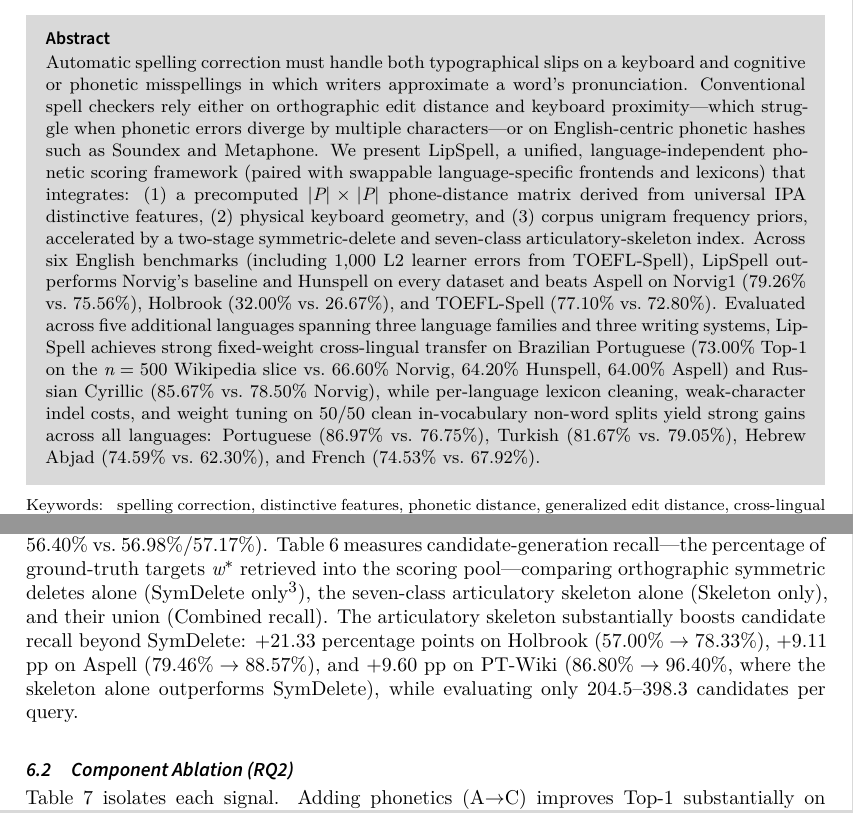
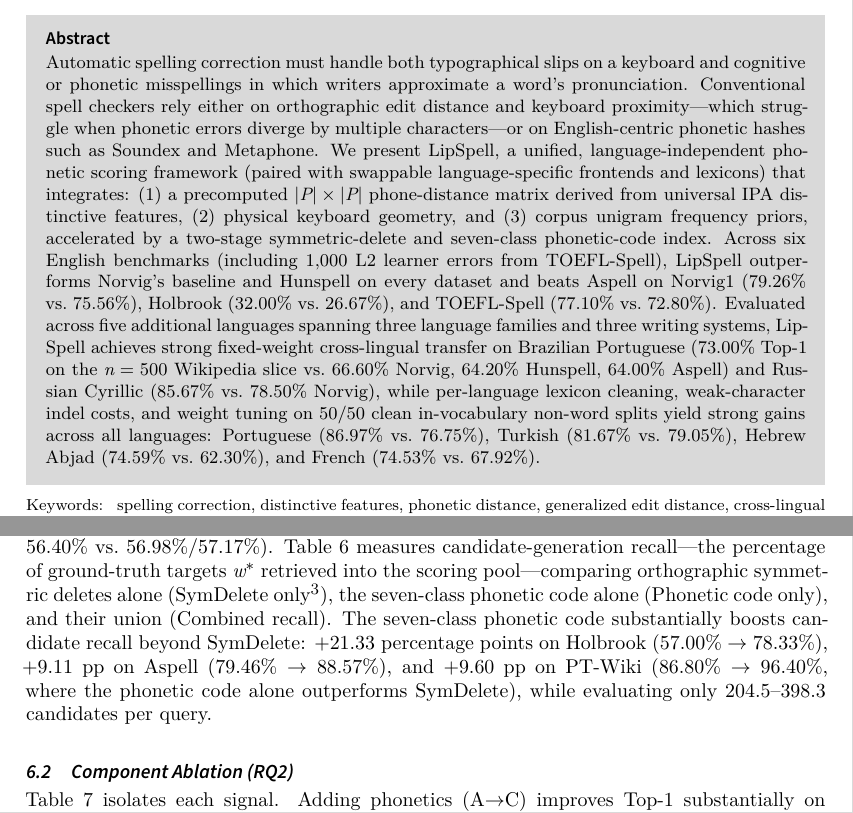
Before and after one commit to leolca/lipspell, a LaTeX document (paper/main.tex): two parts of pages 1 and 11 of 21, joined at a grey line, cut so that both start at the same text. Compiled offline with XeLaTeX; a LaTeX package or settings file that is missing is left out.

Commit message:
paper(nlp): standardize terminology to seven-class phonetic code

```diff
--- a/paper/main.tex
+++ b/paper/main.tex
@@ -25,7 +25,7 @@
 \begin{document}
 
 \begin{abstract}
-Automatic spelling correction must handle both typographical slips on a keyboard and cognitive or phonetic misspellings in which writers approximate a word's pronunciation. Conventional spell checkers rely either on orthographic edit distance and keyboard proximity---which struggle when phonetic errors diverge by multiple characters---or on English-centric phonetic hashes such as Soundex and Metaphone. We present \textbf{LipSpell}, a unified, language-independent phonetic scoring framework (paired with swappable language-specific frontends and lexicons) that integrates: (1) a precomputed $|P|\times|P|$ phone-distance matrix derived from universal IPA distinctive features, (2) physical keyboard geometry, and (3) corpus unigram frequency priors, accelerated by a two-stage symmetric-delete and seven-class articulatory-skeleton index. Across six English benchmarks (including $1{,}000$ L2 learner errors from TOEFL-Spell), LipSpell outperforms Norvig's baseline and Hunspell on every dataset and beats Aspell on Norvig1 ($79.26\%$ vs.\ $75.56\%$), Holbrook ($32.00\%$ vs.\ $26.67\%$), and TOEFL-Spell ($77.10\%$ vs.\ $72.80\%$). Evaluated across five additional languages spanning three language families and three writing systems, LipSpell achieves strong fixed-weight cross-lingual transfer on Brazilian Portuguese ($73.00\%$ Top-1 on the $n=500$ Wikipedia slice vs.\ $66.60\%$ Norvig, $64.20\%$ Hunspell, $64.00\%$ Aspell) and Russian Cyrillic ($85.67\%$ vs.\ $78.50\%$ Norvig), while per-language lexicon cleaning, weak-character indel costs, and weight tuning on $50/50$ clean in-vocabulary non-word splits yield strong gains across all languages: Portuguese ($86.97\%$ vs.\ $76.75\%$), Turkish ($81.67\%$ vs.\ $79.05\%$), Hebrew Abjad ($74.59\%$ vs.\ $62.30\%$), and French ($74.53\%$ vs.\ $67.92\%$).
+Automatic spelling correction must handle both typographical slips on a keyboard and cognitive or phonetic misspellings in which writers approximate a word's pronunciation. Conventional spell checkers rely either on orthographic edit distance and keyboard proximity---which struggle when phonetic errors diverge by multiple characters---or on English-centric phonetic hashes such as Soundex and Metaphone. We present \textbf{LipSpell}, a unified, language-independent phonetic scoring framework (paired with swappable language-specific frontends and lexicons) that integrates: (1) a precomputed $|P|\times|P|$ phone-distance matrix derived from universal IPA distinctive features, (2) physical keyboard geometry, and (3) corpus unigram frequency priors, accelerated by a two-stage symmetric-delete and seven-class phonetic-code index. Across six English benchmarks (including $1{,}000$ L2 learner errors from TOEFL-Spell), LipSpell outperforms Norvig's baseline and Hunspell on every dataset and beats Aspell on Norvig1 ($79.26\%$ vs.\ $75.56\%$), Holbrook ($32.00\%$ vs.\ $26.67\%$), and TOEFL-Spell ($77.10\%$ vs.\ $72.80\%$). Evaluated across five additional languages spanning three language families and three writing systems, LipSpell achieves strong fixed-weight cross-lingual transfer on Brazilian Portuguese ($73.00\%$ Top-1 on the $n=500$ Wikipedia slice vs.\ $66.60\%$ Norvig, $64.20\%$ Hunspell, $64.00\%$ Aspell) and Russian Cyrillic ($85.67\%$ vs.\ $78.50\%$ Norvig), while per-language lexicon cleaning, weak-character indel costs, and weight tuning on $50/50$ clean in-vocabulary non-word splits yield strong gains across all languages: Portuguese ($86.97\%$ vs.\ $76.75\%$), Turkish ($81.67\%$ vs.\ $79.05\%$), Hebrew Abjad ($74.59\%$ vs.\ $62.30\%$), and French ($74.53\%$ vs.\ $67.92\%$).
 \end{abstract}
 
 \section{Introduction}
@@ -287,7 +287,7 @@
 \label{sec:results}
 
 \subsection{Metric Ablation and Candidate Recall (RQ1)}
-Table~\ref{tab:ablation} compares $L_1$, salience, and cosine using the same combined candidate pool (where Phonetic-only ranks by $\lambda_{\text{freq}}\log P(w) - \lambda_{\text{phon}}d_{\text{phon}}$). Cosine achieves the highest Phonetic-only Top-1 on all five sets ($+1.33$ to $+2.59$ percentage points over $L_1$/salience) and the best LipSpell Top-5 on all five sets (while trailing $L_1$/salience on LipSpell Top-1 only on Aspell, $56.40\%$ vs.\ $56.98\%$/$57.17\%$). Table~\ref{tab:recall} measures candidate-generation recall---the percentage of ground-truth targets $w^*$ retrieved into the scoring pool---comparing orthographic symmetric deletes alone (\emph{SymDelete only}\footnote{Here \emph{SymDelete} denotes Garbe's Symmetric Delete (SymSpell) algorithm \parencite{garbe2012symspell}, which retrieves candidates by matching $0$--$2$-character orthographic deletions of the query against pre-indexed deletions of the vocabulary.}), the seven-class articulatory skeleton alone (\emph{Skeleton only}), and their union (\emph{Combined recall}). The articulatory skeleton substantially boosts candidate recall beyond SymDelete: $+21.33$ percentage points on Holbrook ($57.00\%\rightarrow 78.33\%$), $+9.11$ pp on Aspell ($79.46\%\rightarrow 88.57\%$), and $+9.60$ pp on PT-Wiki ($86.80\%\rightarrow 96.40\%$, where the skeleton alone outperforms SymDelete), while evaluating only $204.5$--$398.3$ candidates per query.
+Table~\ref{tab:ablation} compares $L_1$, salience, and cosine using the same combined candidate pool (where Phonetic-only ranks by $\lambda_{\text{freq}}\log P(w) - \lambda_{\text{phon}}d_{\text{phon}}$). Cosine achieves the highest Phonetic-only Top-1 on all five sets ($+1.33$ to $+2.59$ percentage points over $L_1$/salience) and the best LipSpell Top-5 on all five sets (while trailing $L_1$/salience on LipSpell Top-1 only on Aspell, $56.40\%$ vs.\ $56.98\%$/$57.17\%$). Table~\ref{tab:recall} measures candidate-generation recall---the percentage of ground-truth targets $w^*$ retrieved into the scoring pool---comparing orthographic symmetric deletes alone (\emph{SymDelete only}\footnote{Here \emph{SymDelete} denotes Garbe's Symmetric Delete (SymSpell) algorithm \parencite{garbe2012symspell}, which retrieves candidates by matching $0$--$2$-character orthographic deletions of the query against pre-indexed deletions of the vocabulary.}), the seven-class phonetic code alone (\emph{Phonetic code only}), and their union (\emph{Combined recall}). The seven-class phonetic code substantially boosts candidate recall beyond SymDelete: $+21.33$ percentage points on Holbrook ($57.00\%\rightarrow 78.33\%$), $+9.11$ pp on Aspell ($79.46\%\rightarrow 88.57\%$), and $+9.60$ pp on PT-Wiki ($86.80\%\rightarrow 96.40\%$, where the phonetic code alone outperforms SymDelete), while evaluating only $204.5$--$398.3$ candidates per query.
 
 \begin{table}[ht]
 \centering
```
Also changed, not shown: paper/main.pdf, paper/main.tex (4 more changed lines).
